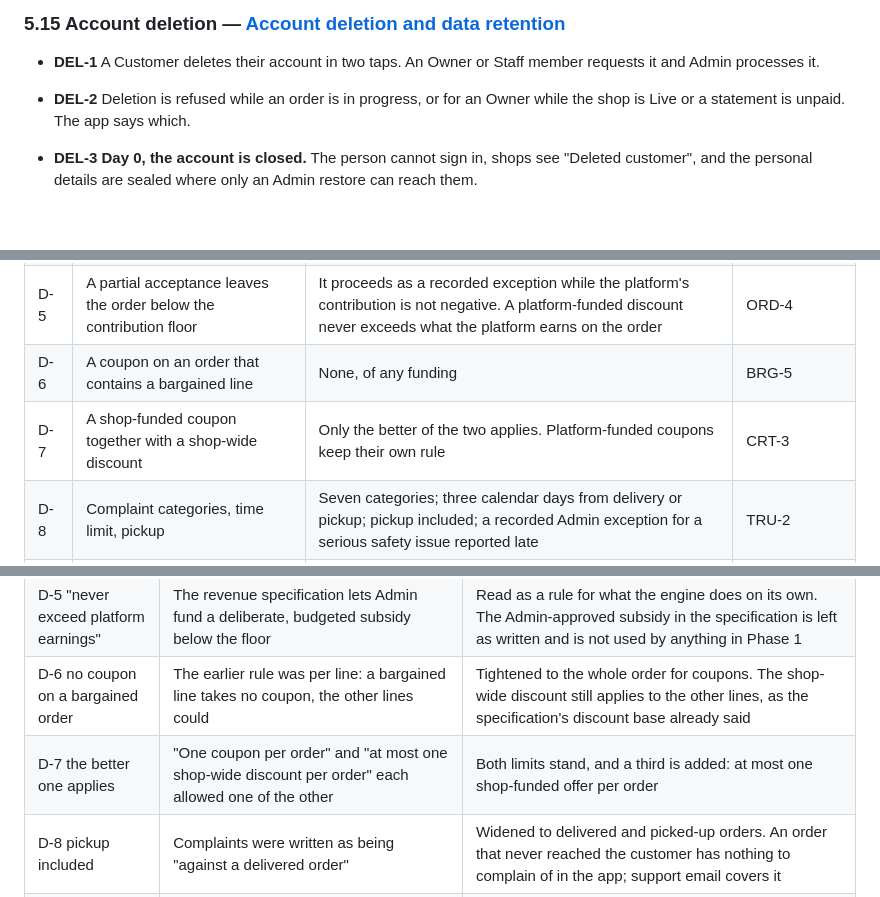
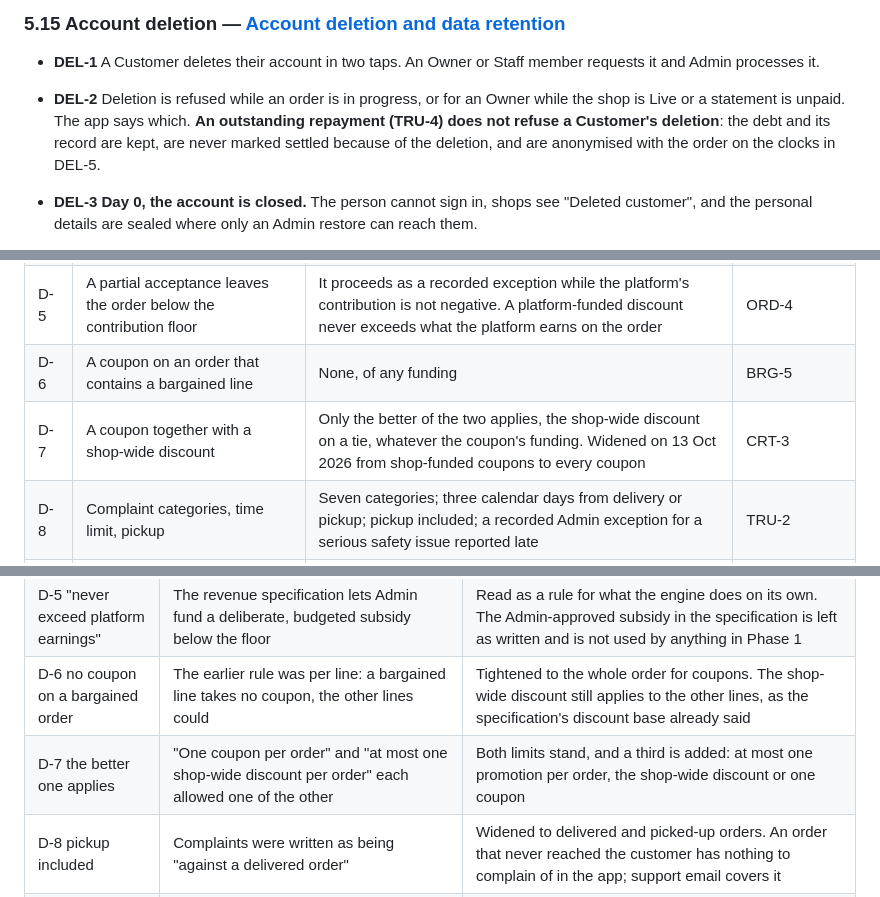
Before and after one commit to Hemanshujc1/YGo, a Markdown page: docs/product/prd-phase1.md, 3 parts joined by grey strips. GitHub-like rendering; blank space fills up the shorter version.

```diff
--- a/docs/product/prd-phase1.md
+++ b/docs/product/prd-phase1.md
@@ -302,7 +302,7 @@ Shop reports in the Shopkeeper app: sales today and this week split online and c
 ### 5.15 Account deletion — [Account deletion and data retention](https://github.com/Hemanshujc1/YGo/issues/26)
 
 - **DEL-1** A Customer deletes their account in two taps. An Owner or Staff member requests it and Admin processes it.
-- **DEL-2** Deletion is refused while an order is in progress, or for an Owner while the shop is Live or a statement is unpaid. The app says which.
+- **DEL-2** Deletion is refused while an order is in progress, or for an Owner while the shop is Live or a statement is unpaid. The app says which. **An outstanding repayment (TRU-4) does not refuse a Customer's deletion**: the debt and its record are kept, are never marked settled because of the deletion, and are anonymised with the order on the clocks in DEL-5.
 - **DEL-3** **Day 0, the account is closed.** The person cannot sign in, shops see "Deleted customer", and the personal details are sealed where only an Admin restore can reach them.
 - **DEL-4** **For 7 days Admin can restore it**, with its addresses and order history. A restore is refused if the phone number or email has been used for a new account since.
 - **DEL-5** **When the 7 days end the personal details are erased and the orders anonymised, for good.** The one thing that outlives it is the unreadable marker of an active block (TRU-5). Order and money records are kept without identity for eight years.
@@ -399,7 +399,7 @@ The ten questions raised by the consistency review were answered by the owner. E
 | D-4 | Cancelling a scheduled order, and confirming a changed total on one | Free until the published reject cutoff. Ten minutes to confirm a changed total, then the order is cancelled and its stock and slot place released | FUL-5 |
 | D-5 | A partial acceptance leaves the order below the contribution floor | It proceeds as a recorded exception while the platform's contribution is not negative. A platform-funded discount never exceeds what the platform earns on the order | ORD-4 |
 | D-6 | A coupon on an order that contains a bargained line | None, of any funding | BRG-5 |
-| D-7 | A shop-funded coupon together with a shop-wide discount | Only the better of the two applies. Platform-funded coupons keep their own rule | CRT-3 |
+| D-7 | A coupon together with a shop-wide discount | Only the better of the two applies, the shop-wide discount on a tie, whatever the coupon's funding. Widened on 13 Oct 2026 from shop-funded coupons to every coupon | CRT-3 |
 | D-8 | Complaint categories, time limit, pickup | Seven categories; three calendar days from delivery or pickup; pickup included; a recorded Admin exception for a serious safety issue reported late | TRU-2 |
 | D-9 | A product request rejected as an excluded good | Removed from the shop's counter list from then on; past records untouched | CAT-8 |
 | D-10 | Compensation after an upheld complaint | The shop pays the customer directly within seven calendar days. The app tracks the amount and its status. The platform handles no money and nothing is penalised automatically | TRU-4 |
@@ -415,7 +415,7 @@ None of these was overridden silently. Each is recorded here with how it was rec
 | D-5 recorded exception | "Any exception below the floor is explicitly authorised and recorded with a reason" | This answer is the standing authorisation. Each case is recorded on the order automatically and listed for Admin, with no approval per order |
 | D-5 "never exceed platform earnings" | The revenue specification lets Admin fund a deliberate, budgeted subsidy below the floor | Read as a rule for what the engine does on its own. The Admin-approved subsidy in the specification is left as written and is not used by anything in Phase 1 |
 | D-6 no coupon on a bargained order | The earlier rule was per line: a bargained line takes no coupon, the other lines could | Tightened to the whole order for coupons. The shop-wide discount still applies to the other lines, as the specification's discount base already said |
-| D-7 the better one applies | "One coupon per order" and "at most one shop-wide discount per order" each allowed one of the other | Both limits stand, and a third is added: at most one shop-funded offer per order |
+| D-7 the better one applies | "One coupon per order" and "at most one shop-wide discount per order" each allowed one of the other | Both limits stand, and a third is added: at most one promotion per order, the shop-wide discount or one coupon |
 | D-8 pickup included | Complaints were written as being "against a delivered order" | Widened to delivered and picked-up orders. An order that never reached the customer has nothing to complain of in the app; support email covers it |
 | D-10 no automatic penalties | The draft said an unpaid repayment was a ground for suspension, which is not on the accepted list of grounds | The owner then added it to the list as a ground for Admin's judgement (D-14). Nothing about it is automatic |
 
```
Also changed, not shown: other parts of docs/product/prd-phase1.md (+10 -10 lines), CONTEXT.md (+4 -4 lines), docs/product/revenue-system-spec.md (+2 -2 lines).
